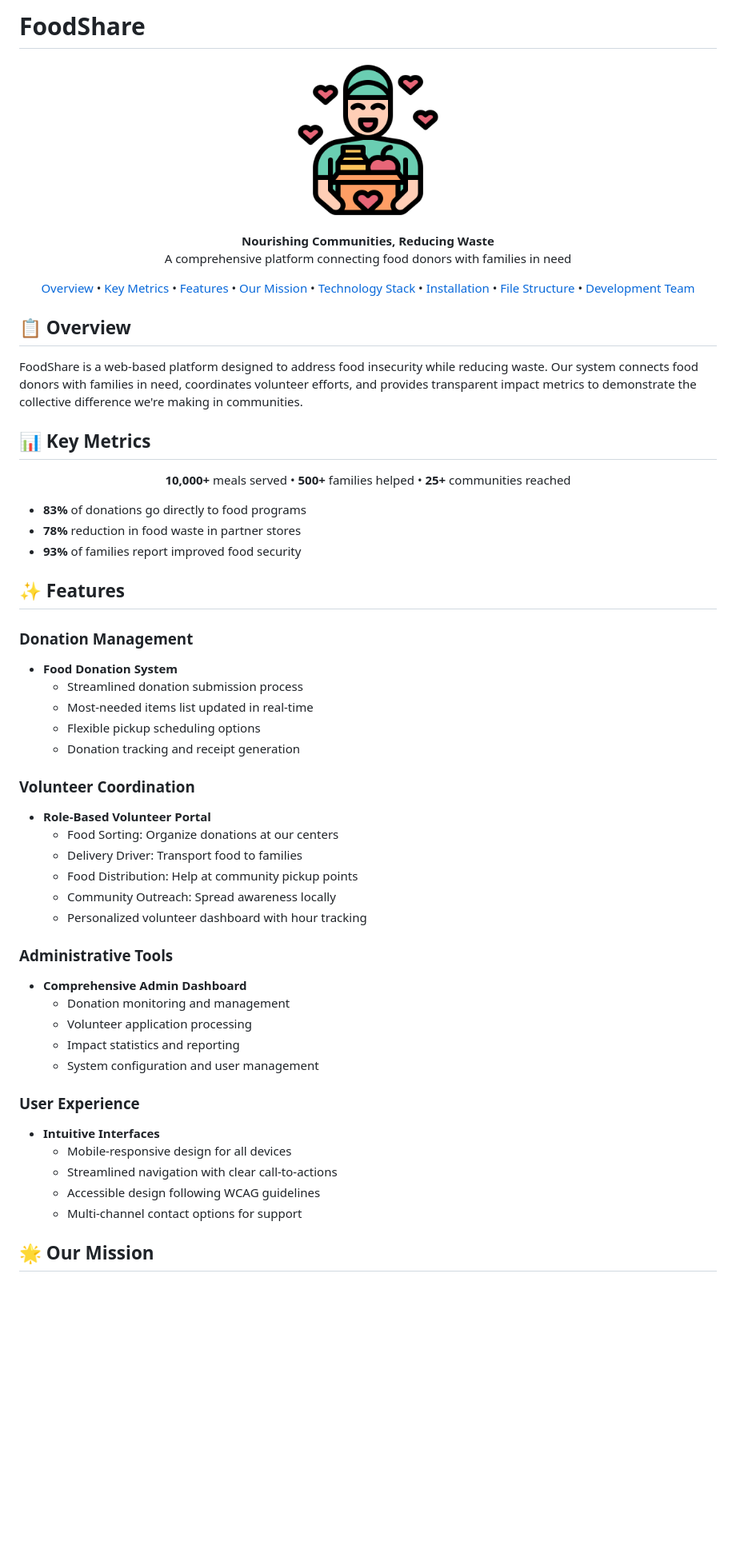
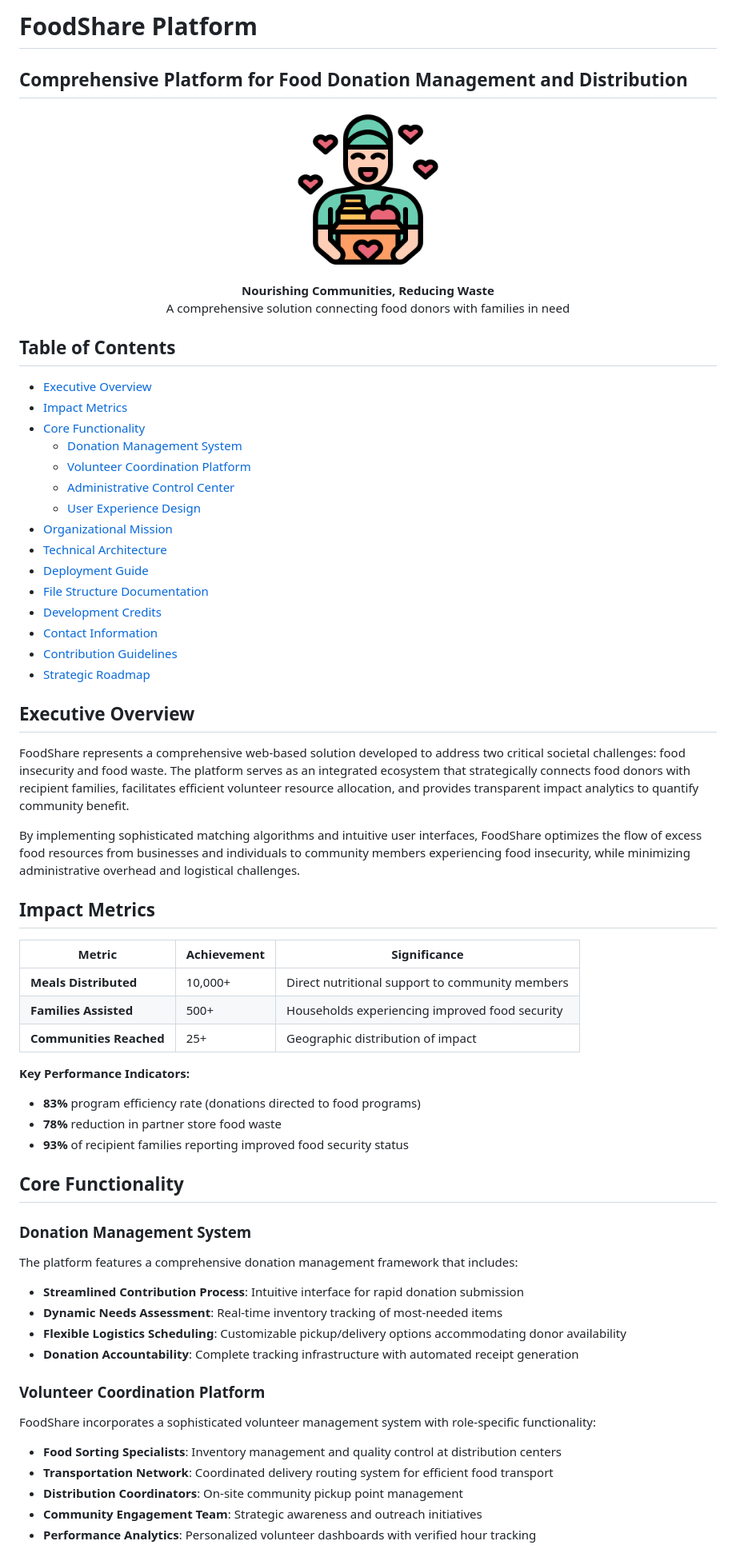
Before and after one commit to Soham334/FOODSHARE, a Markdown page: README.md, the part around one of its changes. Shown at 80% size. Rendered like a GitHub page; blank space fills up the shorter version.

```diff
--- a/README.md
+++ b/README.md
@@ -1,4 +1,5 @@
-# FoodShare
+# FoodShare Platform
+## Comprehensive Platform for Food Donation Management and Distribution
 
 <p align="center">
   <img src="https://raw.githubusercontent.com/Soham334/FOODSHARE/main/assets/logo.png" alt="FoodShare Logo" width="200" height="200">
@@ -6,66 +7,61 @@
 
 <p align="center">
   <strong>Nourishing Communities, Reducing Waste</strong><br>
-  A comprehensive platform connecting food donors with families in need
+  A comprehensive solution connecting food donors with families in need
 </p>
 
-<p align="center">
-  <a href="#overview">Overview</a> •
-  <a href="#key-metrics">Key Metrics</a> •
-  <a href="#features">Features</a> •
-  <a href="#our-mission">Our Mission</a> •
-  <a href="#technology-stack">Technology Stack</a> •
-  <a href="#installation">Installation</a> •
-  <a href="#file-structure">File Structure</a> •
-  <a href="#development-team">Development Team</a>
-</p>
+## Table of Contents
+- [Executive Overview](#executive-overview)
+- [Impact Metrics](#impact-metrics)
+- [Core Functionality](#core-functionality)
+  - [Donation Management System](#donation-management-system)
+  - [Volunteer Coordination Platform](#volunteer-coordination-platform)
+  - [Administrative Control Center](#administrative-control-center)
+  - [User Experience Design](#user-experience-design)
+- [Organizational Mission](#organizational-mission)
+- [Technical Architecture](#technical-architecture)
+- [Deployment Guide](#deployment-guide)
+- [File Structure Documentation](#file-structure-documentation)
+- [Development Credits](#development-credits)
+- [Contact Information](#contact-information)
+- [Contribution Guidelines](#contribution-guidelines)
+- [Strategic Roadmap](#strategic-roadmap)
 
-## 📋 Overview
+## Executive Overview
 
-FoodShare is a web-based platform designed to address food insecurity while reducing waste. Our system connects food donors with families in need, coordinates volunteer efforts, and provides transparent impact metrics to demonstrate the collective difference we're making in communities.
+FoodShare represents a comprehensive web-based solution developed to address two critical societal challenges: food insecurity and food waste. The platform serves as an integrated ecosystem that strategically connects food donors with recipient families, facilitates efficient volunteer resource allocation, and provides transparent impact analytics to quantify community benefit.
 
-## 📊 Key Metrics
+By implementing sophisticated matching algorithms and intuitive user interfaces, FoodShare optimizes the flow of excess food resources from businesses and individuals to community members experiencing food insecurity, while minimizing administrative overhead and logistical challenges.
 
-<p align="center">
-  <strong>10,000+</strong> meals served •
-  <strong>500+</strong> families helped •
-  <strong>25+</strong> communities reached
-</p>
+## Impact Metrics
 
-- **83%** of donations go directly to food programs
-- **78%** reduction in food waste in partner stores
-- **93%** of families report improved food security
+| Metric | Achievement | Significance |
+|--------|-------------|-------------|
+| **Meals Distributed** | 10,000+ | Direct nutritional support to community members |
+| **Families Assisted** | 500+ | Households experiencing improved food security |
+| **Communities Reached** | 25+ | Geographic distribution of impact |
 
-## ✨ Features
+**Key Performance Indicators:**
+- **83%** program efficiency rate (donations directed to food programs)
+- **78%** reduction in partner store food waste
+- **93%** of recipient families reporting improved food security status
 
-### Donation Management
-- **Food Donation System**
-  - Streamlined donation submission process
-  - Most-needed items list updated in real-time
-  - Flexible pickup scheduling options
-  - Donation tracking and receipt generation
+## Core Functionality
 
-### Volunteer Coordination
-- **Role-Based Volunteer Portal**
-  - Food Sorting: Organize donations at our centers
-  - Delivery Driver: Transport food to families
-  - Food Distribution: Help at community pickup points
-  - Community Outreach: Spread awareness locally
-  - Personalized volunteer dashboard with hour tracking
+### Donation Management System
+The platform features a comprehensive donation management framework that includes:
 
-### Administrative Tools
-- **Comprehensive Admin Dashboard**
-  - Donation monitoring and management
-  - Volunteer application processing
-  - Impact statistics and reporting
-  - System configuration and user management
+- **Streamlined Contribution Process**: Intuitive interface for rapid donation submission
+- **Dynamic Needs Assessment**: Real-time inventory tracking of most-needed items
+- **Flexible Logistics Scheduling**: Customizable pickup/delivery options accommodating donor availability
+- **Donation Accountability**: Complete tracking infrastructure with automated receipt generation
 
-### User Experience
-- **Intuitive Interfaces**
-  - Mobile-responsive design for all devices
-  - Streamlined navigation with clear call-to-actions
-  - Accessible design following WCAG guidelines
-  - Multi-channel contact options for support
+### Volunteer Coordination Platform
+FoodShare incorporates a sophisticated volunteer management system with role-specific functionality:
 
-## 🌟 Our Mission
+- **Food Sorting Specialists**: Inventory management and quality control at distribution centers
+- **Transportation Network**: Coordinated delivery routing system for efficient food transport
+- **Distribution Coordinators**: On-site community pickup point management
+- **Community Engagement Team**: Strategic awareness and outreach initiatives
+- **Performance Analytics**: Personalized volunteer dashboards with verified hour tracking
 
```
Also changed, not shown: other parts of README.md (+109 -83 lines).
